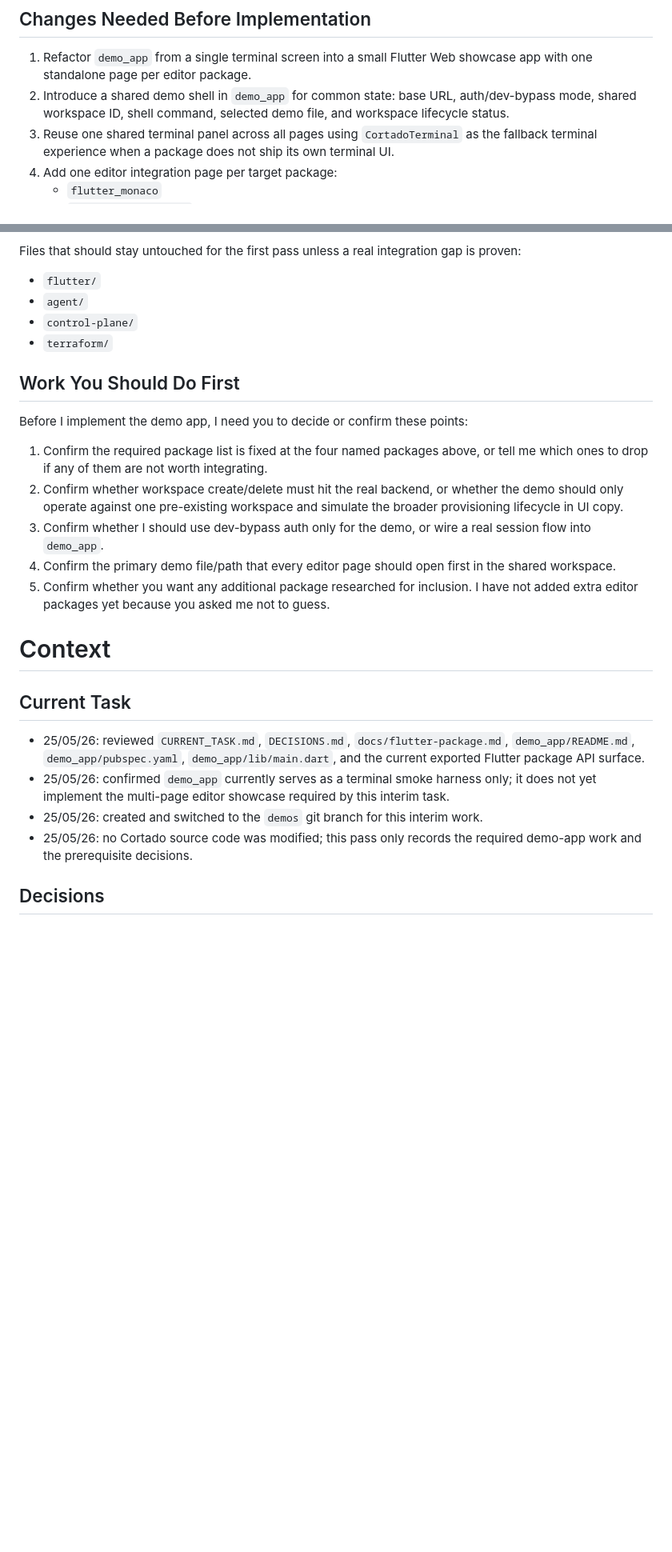
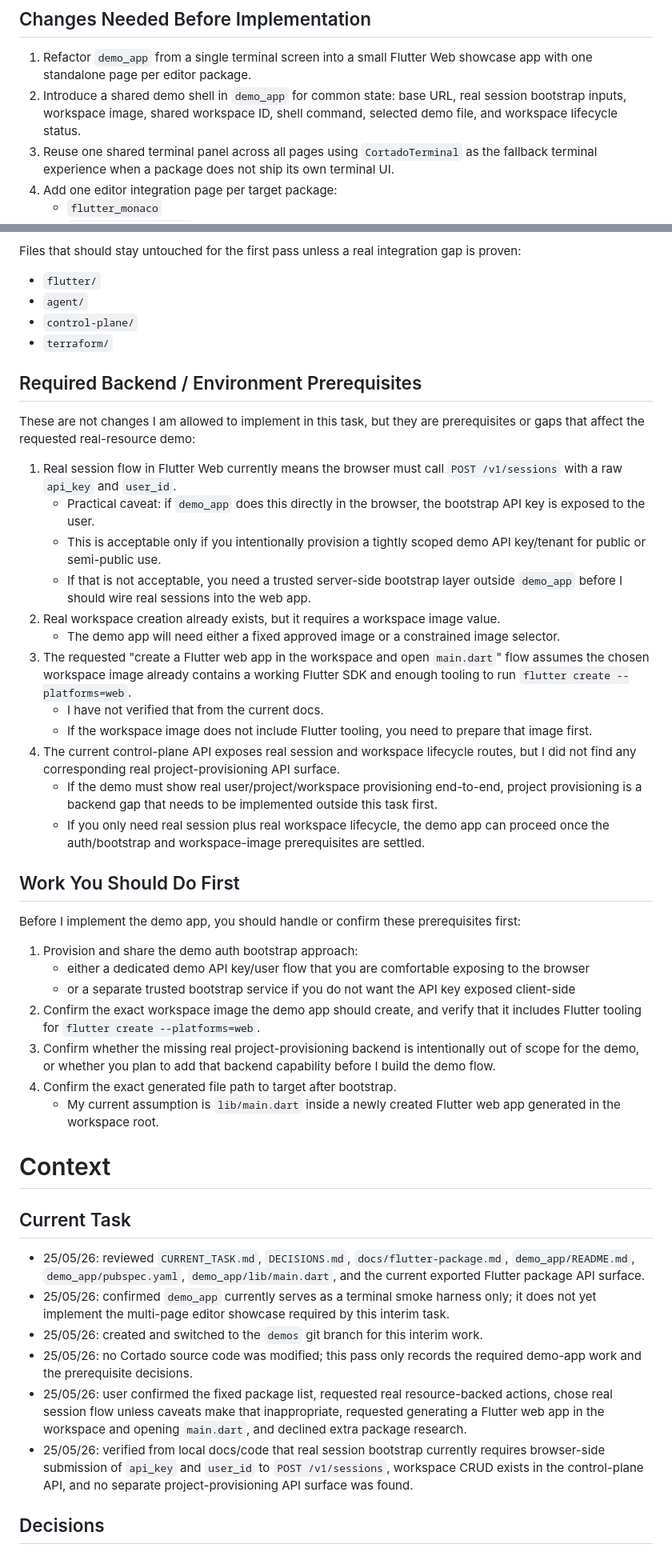
Before and after one commit to ObsidianXVI/CortadoBackend, a Markdown page: INTERIM_TASK.md, 2 parts joined by grey strips. Shown at 80% size. Rendered like a GitHub page; blank space fills up the shorter version.

Commit message:
feat(demo): capture demo prerequisites

```diff
--- a/INTERIM_TASK.md
+++ b/INTERIM_TASK.md
@@ -41,7 +41,7 @@ Current repo state:
 ## Changes Needed Before Implementation
 
 1. Refactor `demo_app` from a single terminal screen into a small Flutter Web showcase app with one standalone page per editor package.
-2. Introduce a shared demo shell in `demo_app` for common state: base URL, auth/dev-bypass mode, shared workspace ID, shell command, selected demo file, and workspace lifecycle status.
+2. Introduce a shared demo shell in `demo_app` for common state: base URL, real session bootstrap inputs, workspace image, shared workspace ID, shell command, selected demo file, and workspace lifecycle status.
 3. Reuse one shared terminal panel across all pages using `CortadoTerminal` as the fallback terminal experience when a package does not ship its own terminal UI.
 4. Add one editor integration page per target package:
    - `flutter_monaco`
@@ -86,15 +86,34 @@ Files that should stay untouched for the first pass unless a real integration ga
 - `control-plane/`
 - `terraform/`
 
+## Required Backend / Environment Prerequisites
+
+These are not changes I am allowed to implement in this task, but they are prerequisites or gaps that affect the requested real-resource demo:
+
+1. Real session flow in Flutter Web currently means the browser must call `POST /v1/sessions` with a raw `api_key` and `user_id`.
+   - Practical caveat: if `demo_app` does this directly in the browser, the bootstrap API key is exposed to the user.
+   - This is acceptable only if you intentionally provision a tightly scoped demo API key/tenant for public or semi-public use.
+   - If that is not acceptable, you need a trusted server-side bootstrap layer outside `demo_app` before I should wire real sessions into the web app.
+2. Real workspace creation already exists, but it requires a workspace image value.
+   - The demo app will need either a fixed approved image or a constrained image selector.
+3. The requested "create a Flutter web app in the workspace and open `main.dart`" flow assumes the chosen workspace image already contains a working Flutter SDK and enough tooling to run `flutter create --platforms=web`.
+   - I have not verified that from the current docs.
+   - If the workspace image does not include Flutter tooling, you need to prepare that image first.
+4. The current control-plane API exposes real session and workspace lifecycle routes, but I did not find any corresponding real project-provisioning API surface.
+   - If the demo must show real user/project/workspace provisioning end-to-end, project provisioning is a backend gap that needs to be implemented outside this task first.
+   - If you only need real session plus real workspace lifecycle, the demo app can proceed once the auth/bootstrap and workspace-image prerequisites are settled.
+
 ## Work You Should Do First
 
-Before I implement the demo app, I need you to decide or confirm these points:
+Before I implement the demo app, you should handle or confirm these prerequisites first:
 
-1. Confirm the required package list is fixed at the four named packages above, or tell me which ones to drop if any of them are not worth integrating.
-2. Confirm whether workspace create/delete must hit the real backend, or whether the demo should only operate against one pre-existing workspace and simulate the broader provisioning lifecycle in UI copy.
-3. Confirm whether I should use dev-bypass auth only for the demo, or wire a real session flow into `demo_app`.
-4. Confirm the primary demo file/path that every editor page should open first in the shared workspace.
-5. Confirm whether you want any additional package researched for inclusion. I have not added extra editor packages yet because you asked me not to guess.
+1. Provision and share the demo auth bootstrap approach:
+   - either a dedicated demo API key/user flow that you are comfortable exposing to the browser
+   - or a separate trusted bootstrap service if you do not want the API key exposed client-side
+2. Confirm the exact workspace image the demo app should create, and verify that it includes Flutter tooling for `flutter create --platforms=web`.
+3. Confirm whether the missing real project-provisioning backend is intentionally out of scope for the demo, or whether you plan to add that backend capability before I build the demo flow.
+4. Confirm the exact generated file path to target after bootstrap.
+   - My current assumption is `lib/main.dart` inside a newly created Flutter web app generated in the workspace root.
 
 # Context
 
@@ -103,6 +122,8 @@ Before I implement the demo app, I need you to decide or confirm these points:
 - 25/05/26: confirmed `demo_app` currently serves as a terminal smoke harness only; it does not yet implement the multi-page editor showcase required by this interim task.
 - 25/05/26: created and switched to the `demos` git branch for this interim work.
 - 25/05/26: no Cortado source code was modified; this pass only records the required demo-app work and the prerequisite decisions.
+- 25/05/26: user confirmed the fixed package list, requested real resource-backed actions, chose real session flow unless caveats make that inappropriate, requested generating a Flutter web app in the workspace and opening `main.dart`, and declined extra package research.
+- 25/05/26: verified from local docs/code that real session bootstrap currently requires browser-side submission of `api_key` and `user_id` to `POST /v1/sessions`, workspace CRUD exists in the control-plane API, and no separate project-provisioning API surface was found.
 
 ## Decisions
 - 25/05/26: keep this interim effort scoped to `demo_app/` first and avoid touching the main Cortado package/backend unless a concrete integration gap is proven during demo implementation.
```
Also changed, not shown: other parts of INTERIM_TASK.md (+7 -3 lines).
